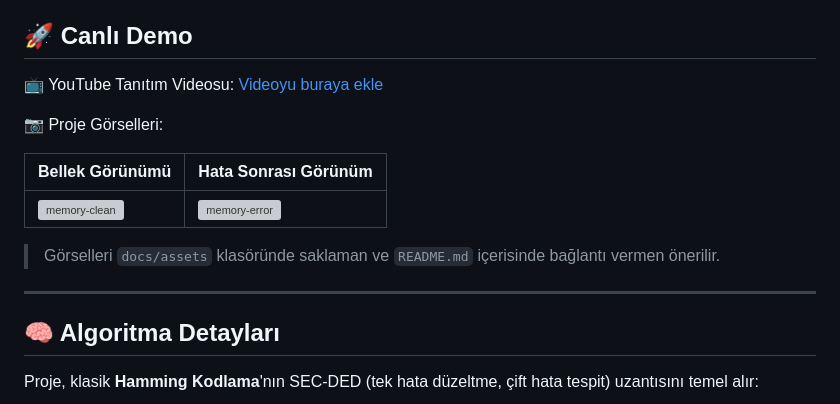
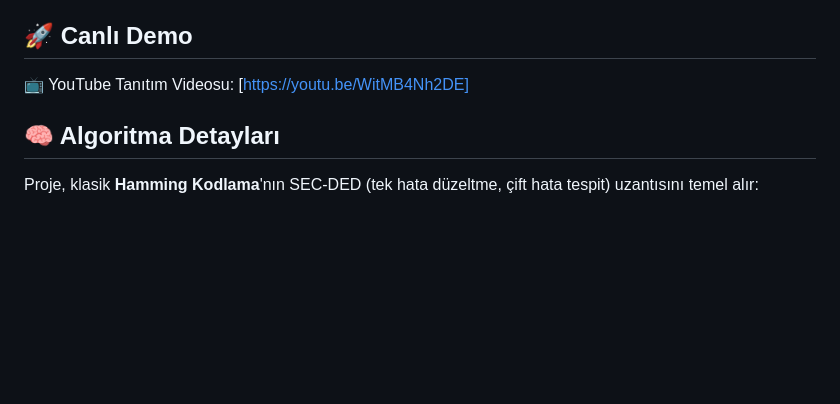
Before and after one commit to elifnurbeycan/Hamming-SEC-DEC-CodeSim, a Markdown page: README.md, the part around the change. Rendered like a GitHub page; blank space fills up the shorter version; grey boxes are pictures that could not be loaded.

```diff
--- a/README.md
+++ b/README.md
@@ -4,17 +4,7 @@ Bu proje, **Hamming SEC-DED (Single Error Correction, Double Error Detection)**
 
 ## 🚀 Canlı Demo
 
-📺 YouTube Tanıtım Videosu: [Videoyu buraya ekle](https://www.youtube.com/...)
-
-📷 Proje Görselleri:
-
-| Bellek Görünümü | Hata Sonrası Görünüm |
-|------------------|-----------------------|
-| ![memory-clean](link/bellek-temiz.png) | ![memory-error](link/hata-eklenmiş.png) |
-
-> Görselleri `docs/assets` klasöründe saklaman ve `README.md` içerisinde bağlantı vermen önerilir.
-
----
+📺 YouTube Tanıtım Videosu: [https://youtu.be/WitMB4Nh2DE]
 
 ## 🧠 Algoritma Detayları
 
```
